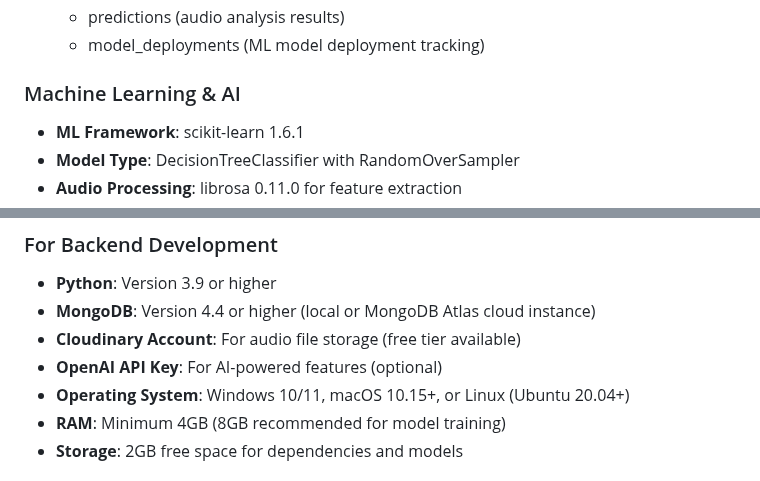
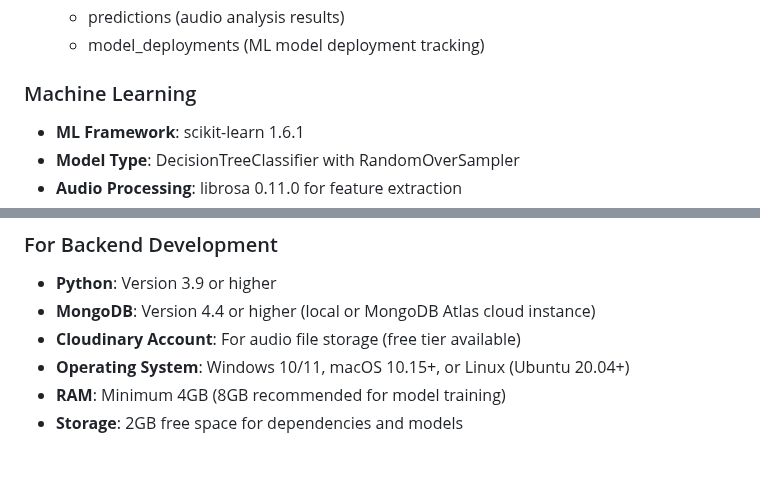
Before and after one commit to M-Pascal/Neo_Parental_App, a Markdown page: README.md, 2 parts joined by grey strips. Drawn GitHub-style.

Commit message:
update documentation

```diff
--- a/README.md
+++ b/README.md
@@ -95,7 +95,7 @@ Neo_Parental_App/
   - predictions (audio analysis results)
   - model_deployments (ML model deployment tracking)
 
-### Machine Learning & AI
+### Machine Learning
 
 - **ML Framework**: scikit-learn 1.6.1
 - **Model Type**: DecisionTreeClassifier with RandomOverSampler
@@ -164,7 +164,6 @@ Neo_Parental_App/
 - **Python**: Version 3.9 or higher
 - **MongoDB**: Version 4.4 or higher (local or MongoDB Atlas cloud instance)
 - **Cloudinary Account**: For audio file storage (free tier available)
-- **OpenAI API Key**: For AI-powered features (optional)
 - **Operating System**: Windows 10/11, macOS 10.15+, or Linux (Ubuntu 20.04+)
 - **RAM**: Minimum 4GB (8GB recommended for model training)
 - **Storage**: 2GB free space for dependencies and models
```
